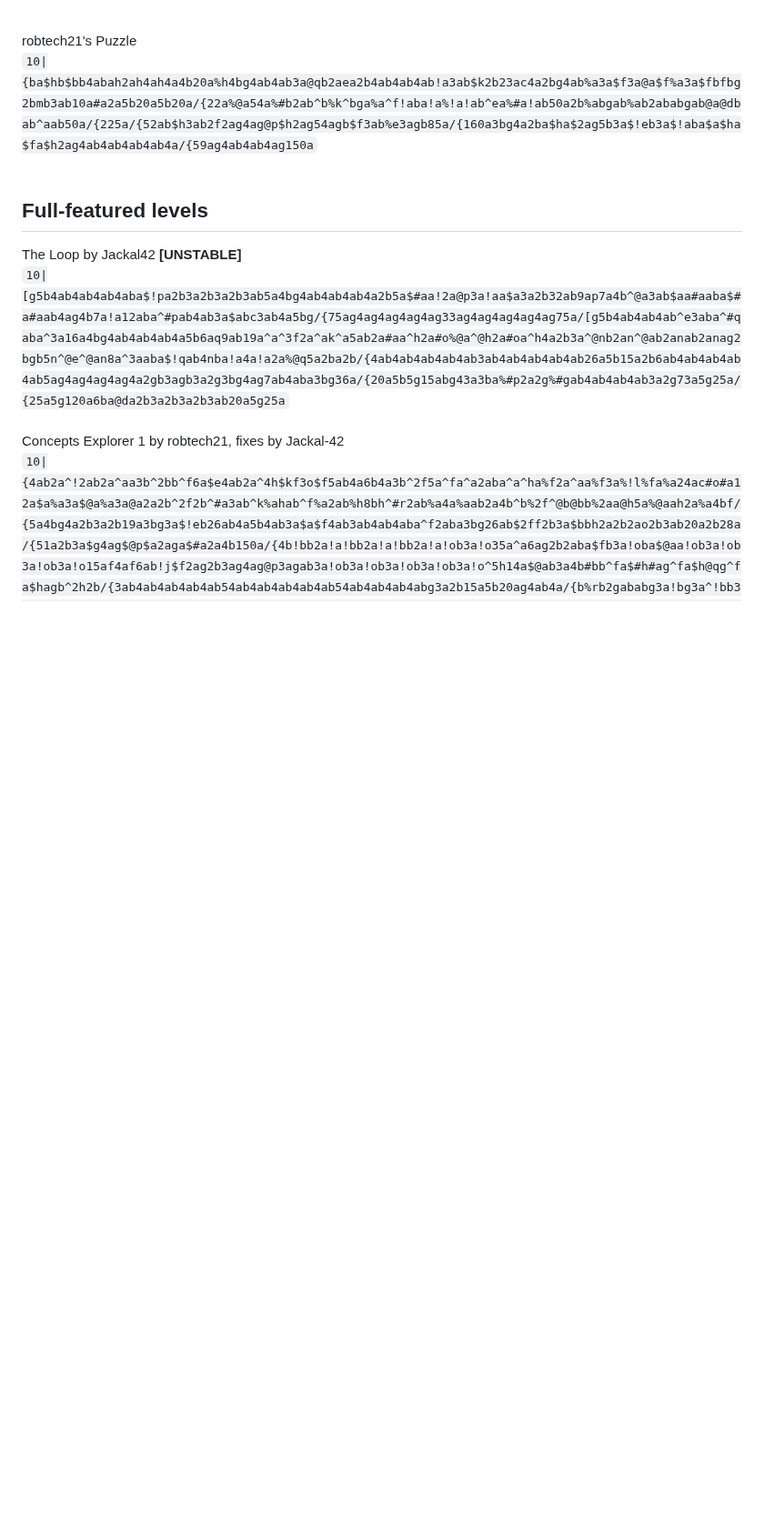
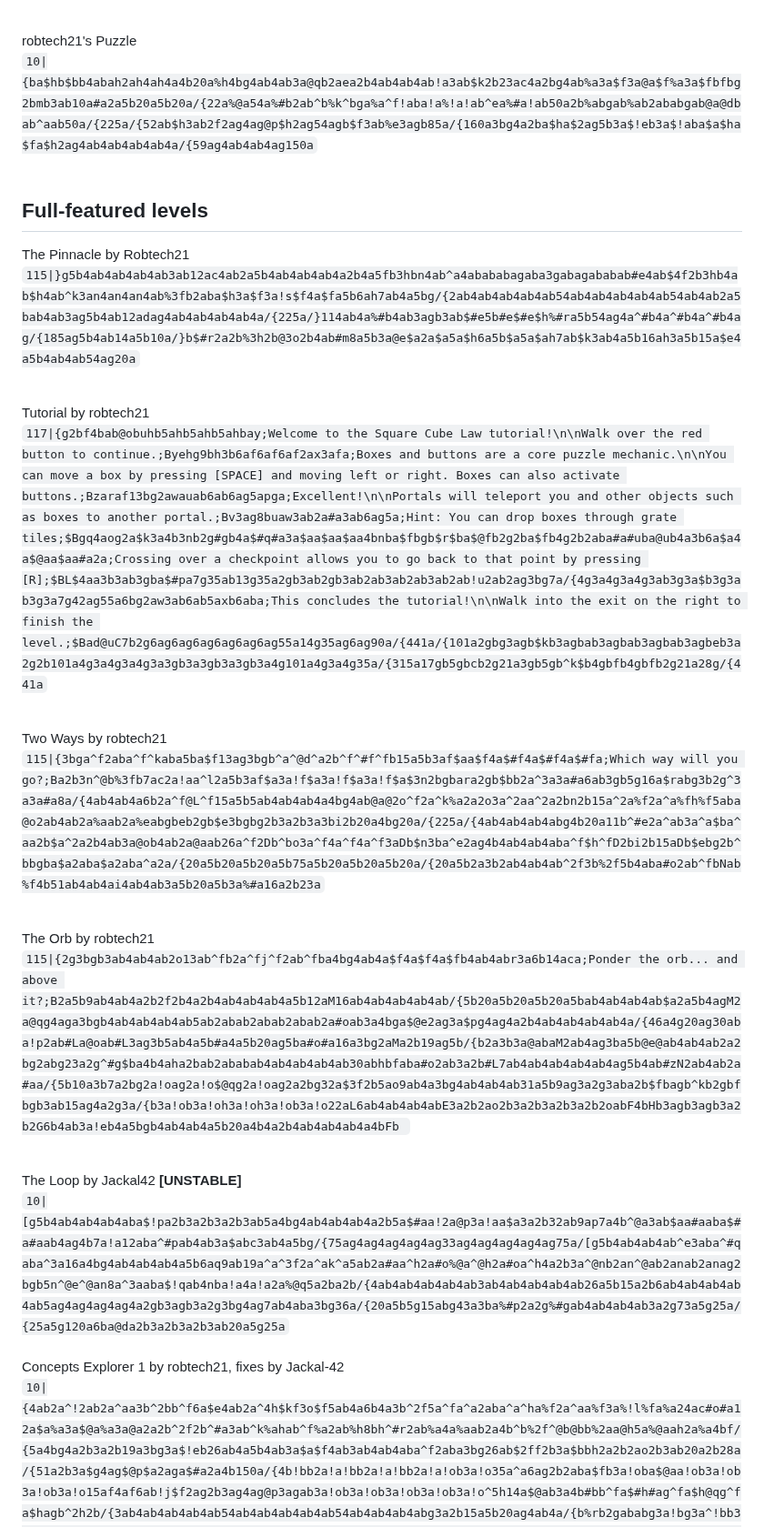
Before and after one commit to Jackal-42/cube_puzzler, a Markdown page: levels.md, the part around the change. Shown at 91% size. Drawn GitHub-style; blank space fills up the shorter version.

Commit message:
Multiple level additions

```diff
--- a/levels.md
+++ b/levels.md
@@ -37,6 +37,24 @@ robtech21's Puzzle<br>
 <br><br>
 
 ## Full-featured levels
+
+The Pinnacle by Robtech21<br>
+`115|}g5b4ab4ab4ab4ab3ab12ac4ab2a5b4ab4ab4ab4a2b4a5fb3hbn4ab^a4abababagaba3gabagababab#e4ab$4f2b3hb4ab$h4ab^k3an4an4an4ab%3fb2aba$h3a$f3a!s$f4a$fa5b6ah7ab4a5bg/{2ab4ab4ab4ab4ab54ab4ab4ab4ab4ab54ab4ab2a5bab4ab3ag5b4ab12adag4ab4ab4ab4ab4a/{225a/}114ab4a%#b4ab3agb3ab$#e5b#e$#e$h%#ra5b54ag4a^#b4a^#b4a^#b4ag/{185ag5b4ab14a5b10a/}b$#r2a2b%3h2b@3o2b4ab#m8a5b3a@e$a2a$a5a$h6a5b$a5a$ah7ab$k3ab4a5b16ah3a5b15a$e4a5b4ab4ab54ag20a`
+<br><br>
+
+Tutorial by robtech21<br>
+`117|{g2bf4bab@obuhb5ahb5ahb5ahbay;Welcome to the Square Cube Law tutorial!\n\nWalk over the red button to continue.;Byehg9bh3b6af6af6af2ax3afa;Boxes and buttons are a core puzzle mechanic.\n\nYou can move a box by pressing [SPACE] and moving left or right. Boxes can also activate buttons.;Bzaraf13bg2awauab6ab6ag5apga;Excellent!\n\nPortals will teleport you and other objects such as boxes to another portal.;Bv3ag8buaw3ab2a#a3ab6ag5a;Hint: You can drop boxes through grate tiles;$Bgq4aog2a$k3a4b3nb2g#gb4a$#q#a3a$aa$aa$aa4bnba$fbgb$r$ba$@fb2g2ba$fb4g2b2aba#a#uba@ub4a3b6a$a4a$@aa$aa#a2a;Crossing over a checkpoint allows you to go back to that point by pressing [R];$BL$4aa3b3ab3gba$#pa7g35ab13g35a2gb3ab2gb3ab2ab3ab2ab3ab2ab!u2ab2ag3bg7a/{4g3a4g3a4g3ab3g3a$b3g3ab3g3a7g42ag55a6bg2aw3ab6ab5axb6aba;This concludes the tutorial!\n\nWalk into the exit on the right to finish the level.;$Bad@uC7b2g6ag6ag6ag6ag6ag6ag55a14g35ag6ag90a/{441a/{101a2gbg3agb$kb3agbab3agbab3agbab3agbeb3a2g2b101a4g3a4g3a4g3a3gb3a3gb3a3gb3a4g101a4g3a4g35a/{315a17gb5gbcb2g21a3gb5gb^k$b4gbfb4gbfb2g21a28g/{441a`
+<br><br>
+
+Two Ways by robtech21<br>
+`115|{3bga^f2aba^f^kaba5ba$f13ag3bgb^a^@d^a2b^f^#f^fb15a5b3af$aa$f4a$#f4a$#f4a$#fa;Which way will you go?;Ba2b3n^@b%3fb7ac2a!aa^l2a5b3af$a3a!f$a3a!f$a3a!f$a$3n2bgbara2gb$bb2a^3a3a#a6ab3gb5g16a$rabg3b2g^3a3a#a8a/{4ab4ab4a6b2a^f@L^f15a5b5ab4ab4ab4a4bg4ab@a@2o^f2a^k%a2a2o3a^2aa^2a2bn2b15a^2a%f2a^a%fh%f5aba@o2ab4ab2a%aab2a%eabgbeb2gb$e3bgbg2b3a2b3a3bi2b20a4bg20a/{225a/{4ab4ab4ab4abg4b20a11b^#e2a^ab3a^a$ba^aa2b$a^2a2b4ab3a@ob4ab2a@aab26a^f2Db^bo3a^f4a^f4a^f3aDb$n3ba^e2ag4b4ab4ab4aba^f$h^fD2bi2b15aDb$ebg2b^bbgba$a2aba$a2aba^a2a/{20a5b20a5b20a5b75a5b20a5b20a5b20a/{20a5b2a3b2ab4ab4ab^2f3b%2f5b4aba#o2ab^fbNab%f4b51ab4ab4ai4ab4ab3a5b20a5b3a%#a16a2b23a`
+<br><br>
+
+The Orb by robtech21<br>
+`115|{2g3bgb3ab4ab4ab2o13ab^fb2a^fj^f2ab^fba4bg4ab4a$f4a$f4a$fb4ab4abr3a6b14aca;Ponder the orb... and above it?;B2a5b9ab4ab4a2b2f2b4a2b4ab4ab4ab4a5b12aM16ab4ab4ab4ab4ab/{5b20a5b20a5b20a5bab4ab4ab4ab$a2a5b4agM2a@qg4aga3bgb4ab4ab4ab4ab5ab2abab2abab2abab2a#oab3a4bga$@e2ag3a$pg4ag4a2b4ab4ab4ab4ab4a/{46a4g20ag30aba!p2ab#La@oab#L3ag3b5ab4a5b#a4a5b20ag5ba#o#a16a3bg2aMa2b19ag5b/{b2a3b3a@abaM2ab4ag3ba5b@e@ab4ab4ab2a2bg2abg23a2g^#g$ba4b4aha2bab2ababab4ab4ab4ab4ab30abhbfaba#o2ab3a2b#L7ab4ab4ab4ab4ab4ag5b4ab#zN2ab4ab2a#aa/{5b10a3b7a2bg2a!oag2a!o$@qg2a!oag2a2bg32a$3f2b5ao9ab4a3bg4ab4ab4ab31a5b9ag3a2g3aba2b$fbagb^kb2gbfbgb3ab15ag4a2g3a/{b3a!ob3a!oh3a!oh3a!ob3a!o22aL6ab4ab4ab4abE3a2b2ao2b3a2b3a2b3a2b2oabF4bHb3agb3agb3a2b2G6b4ab3a!eb4a5bgb4ab4ab4a5b20a4b4a2b4ab4ab4ab4a4bFb
+`
+<br><br>
+
 The Loop by Jackal42 <b>[UNSTABLE]</b><br>
 `10|[g5b4ab4ab4ab4aba$!pa2b3a2b3a2b3ab5a4bg4ab4ab4ab4a2b5a$#aa!2a@p3a!aa$a3a2b32ab9ap7a4b^@a3ab$aa#aaba$#a#aab4ag4b7a!a12aba^#pab4ab3a$abc3ab4a5bg/{75ag4ag4ag4ag4ag33ag4ag4ag4ag4ag75a/[g5b4ab4ab4ab^e3aba^#qaba^3a16a4bg4ab4ab4ab4a5b6aq9ab19a^a^3f2a^ak^a5ab2a#aa^h2a#o%@a^@h2a#oa^h4a2b3a^@nb2an^@ab2anab2anag2bgb5n^@e^@an8a^3aaba$!qab4nba!a4a!a2a%@q5a2ba2b/{4ab4ab4ab4ab4ab3ab4ab4ab4ab4ab26a5b15a2b6ab4ab4ab4ab4ab5ag4ag4ag4ag4a2gb3agb3a2g3bg4ag7ab4aba3bg36a/{20a5b5g15abg43a3ba%#p2a2g%#gab4ab4ab4ab3a2g73a5g25a/{25a5g120a6ba@da2b3a2b3a2b3ab20a5g25a`
 <br><br>
```
